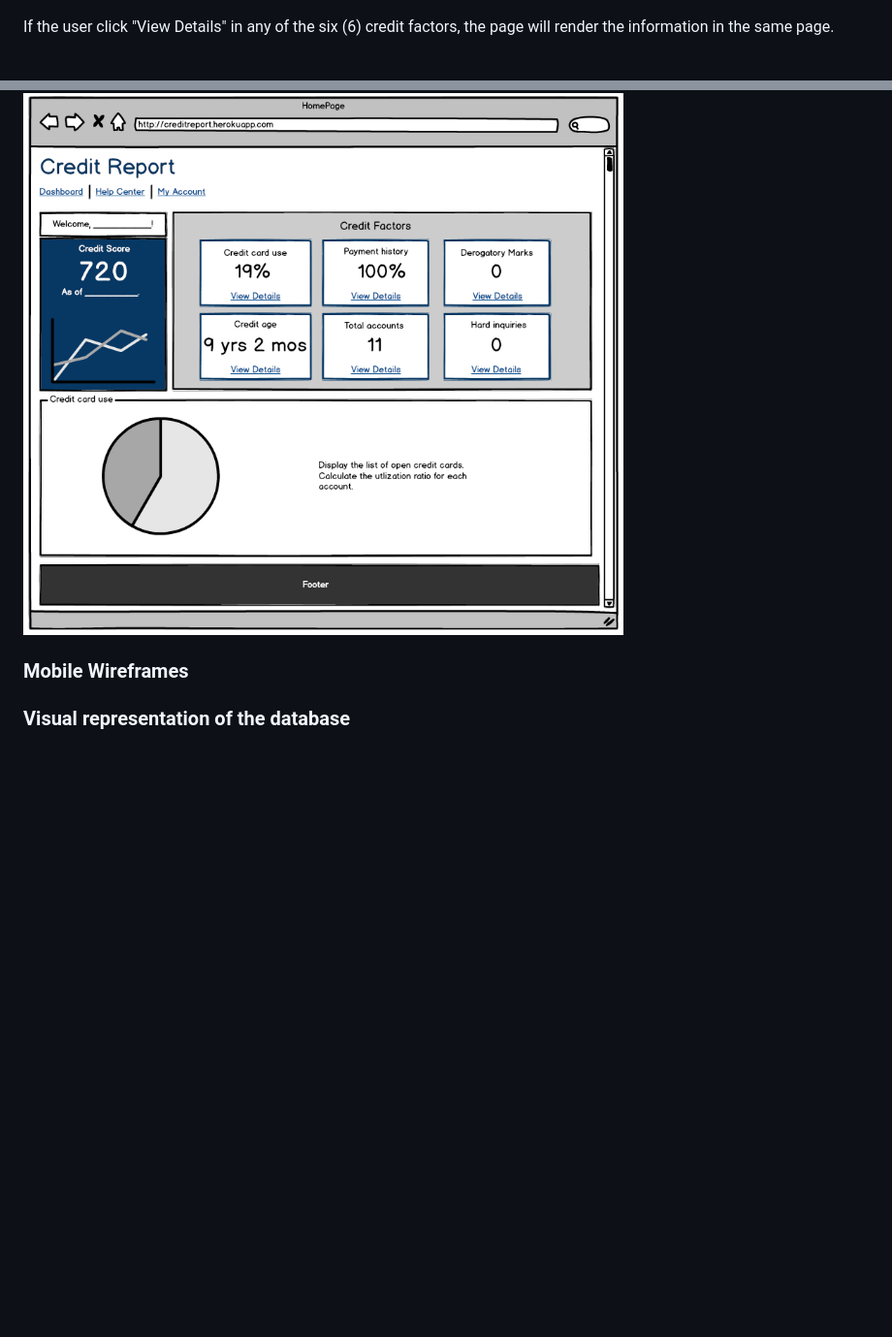
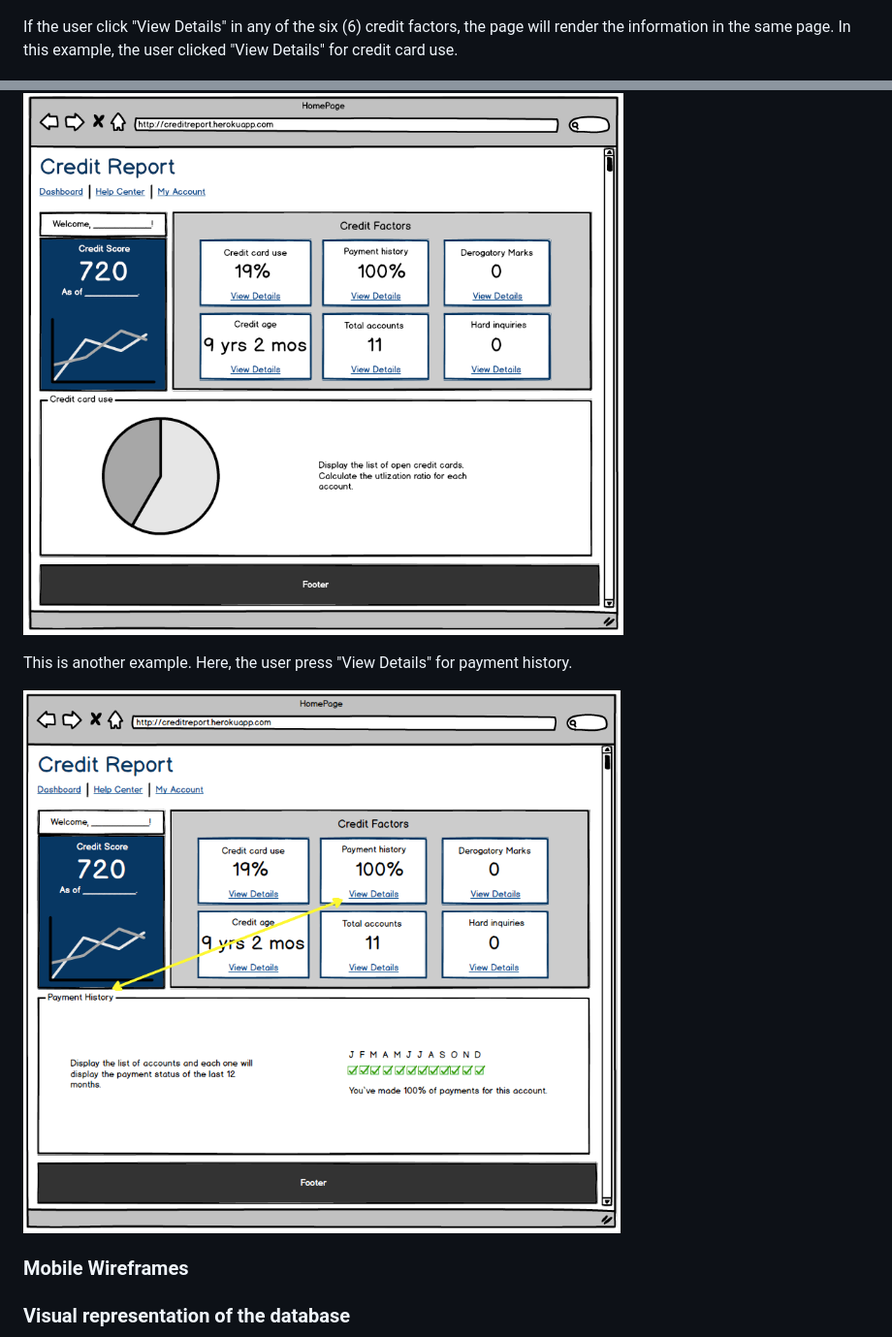
Before and after one commit to francheska-guzman/credit-report, a Markdown page: readme.md, 2 parts joined by grey strips. Shown: that part at 97% size. Drawn GitHub-style; pictures changed too: images/browser3.png (added); blank space fills up the shorter version.

Commit message:
Adding wireframe.

```diff
--- a/readme.md
+++ b/readme.md
@@ -40,9 +40,13 @@ Dashboard overview:
 
 ![Browser](./images/browser1.png)
 
-If the user click "View Details" in any of the six (6) credit factors, the page will render the information in the same page.
+If the user click "View Details" in any of the six (6) credit factors, the page will render the information in the same page. In this example, the user clicked "View Details" for credit card use.
 
 ![Browser](./images/browser2.png)
+
+This is another example. Here, the user press "View Details" for payment history.
+
+![Browser](./images/browser3.png)
 
 </a>
 
```
